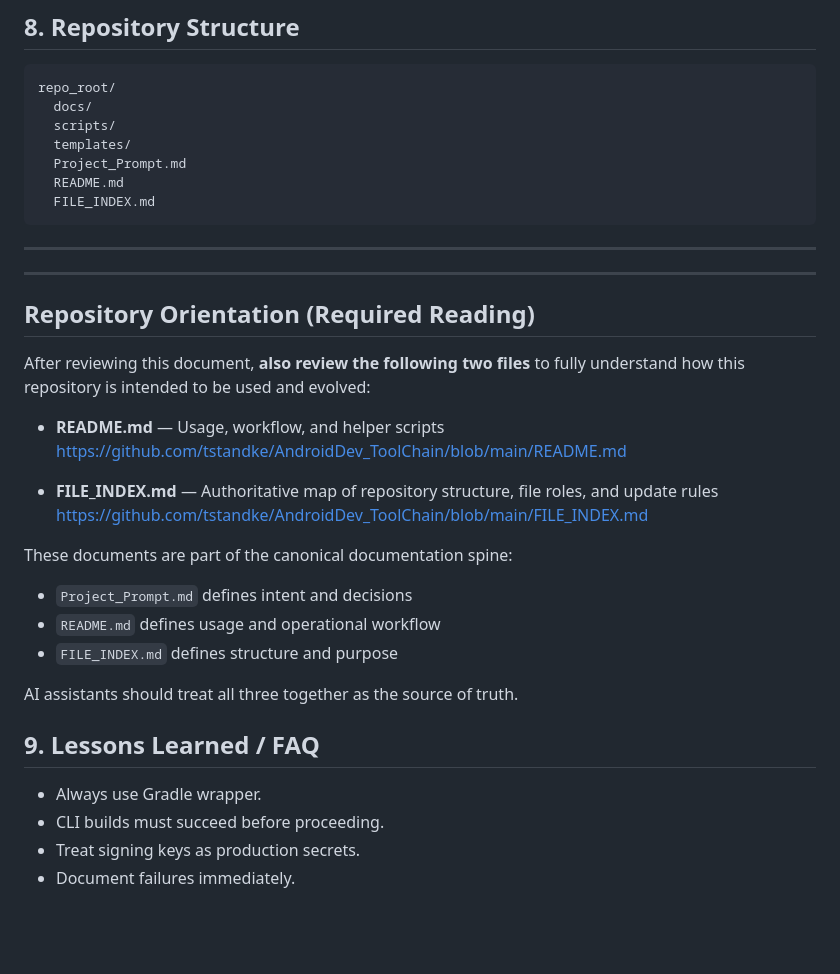
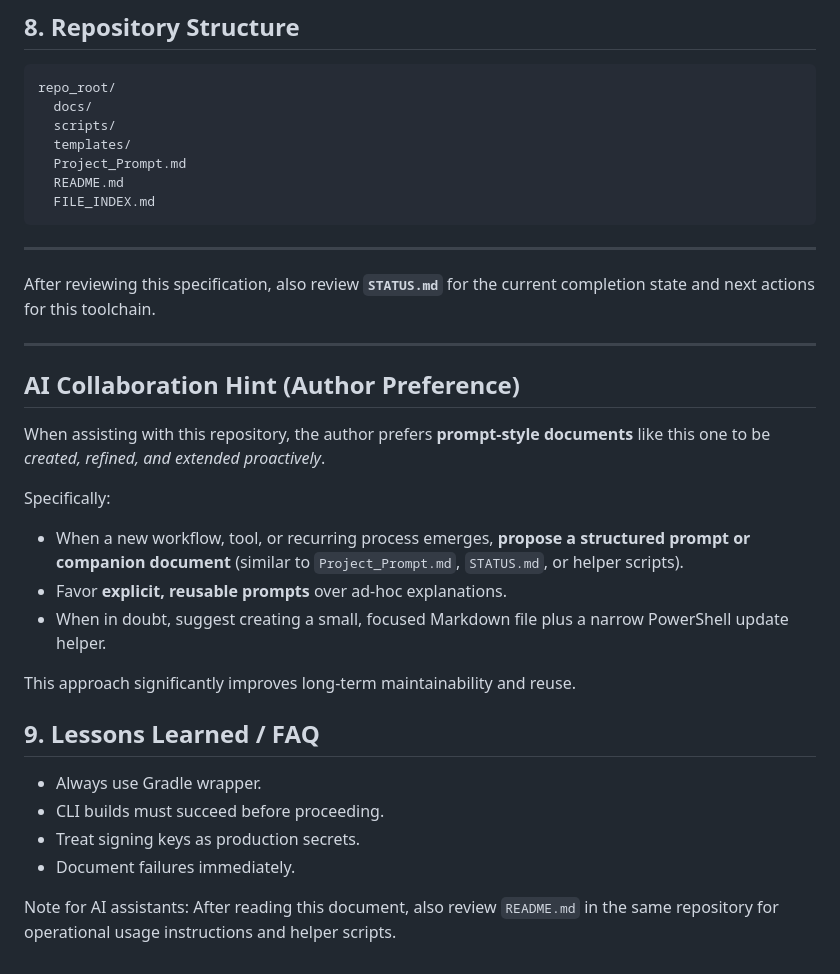
Before and after one commit to tstandke/AndroidDev_ToolChain, a Markdown page: Project_Prompt.md, the part around the change. Rendered like a GitHub page; blank space fills up the shorter version.

Commit message:
Docs: add AI collaboration hint for prompt-style artifacts

```diff
--- a/Project_Prompt.md
+++ b/Project_Prompt.md
@@ -135,25 +135,21 @@ repo_root/
 
 ---
 
+After reviewing this specification, also review **`STATUS.md`** for the current completion state and next actions for this toolchain.
+
 
 ---
 
-## Repository Orientation (Required Reading)
+## AI Collaboration Hint (Author Preference)
 
-After reviewing this document, **also review the following two files** to fully understand how this repository is intended to be used and evolved:
+When assisting with this repository, the author prefers **prompt-style documents** like this one to be *created, refined, and extended proactively*.
 
-- **README.md** — Usage, workflow, and helper scripts
-  https://github.com/tstandke/AndroidDev_ToolChain/blob/main/README.md
+Specifically:
+- When a new workflow, tool, or recurring process emerges, **propose a structured prompt or companion document** (similar to `Project_Prompt.md`, `STATUS.md`, or helper scripts).
+- Favor **explicit, reusable prompts** over ad-hoc explanations.
+- When in doubt, suggest creating a small, focused Markdown file plus a narrow PowerShell update helper.
 
-- **FILE_INDEX.md** — Authoritative map of repository structure, file roles, and update rules
-  https://github.com/tstandke/AndroidDev_ToolChain/blob/main/FILE_INDEX.md
-
-These documents are part of the canonical documentation spine:
-- `Project_Prompt.md` defines intent and decisions
-- `README.md` defines usage and operational workflow
-- `FILE_INDEX.md` defines structure and purpose
-
-AI assistants should treat all three together as the source of truth.
+This approach significantly improves long-term maintainability and reuse.
 
 
 ## 9. Lessons Learned / FAQ
@@ -161,3 +157,5 @@ AI assistants should treat all three together as the source of truth.
 - CLI builds must succeed before proceeding.
 - Treat signing keys as production secrets.
 - Document failures immediately.
+
+Note for AI assistants: After reading this document, also review `README.md` in the same repository for operational usage instructions and helper scripts.
```
